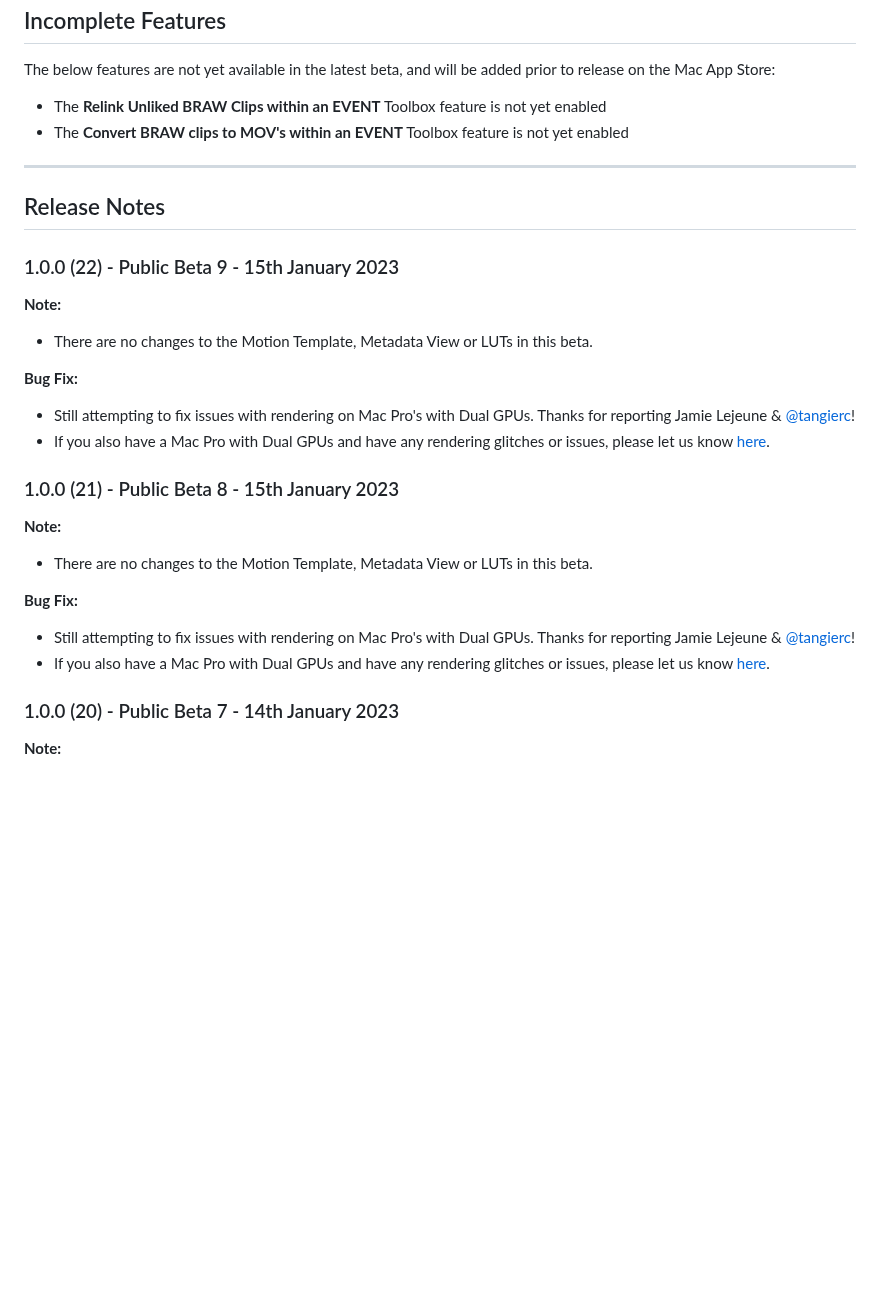
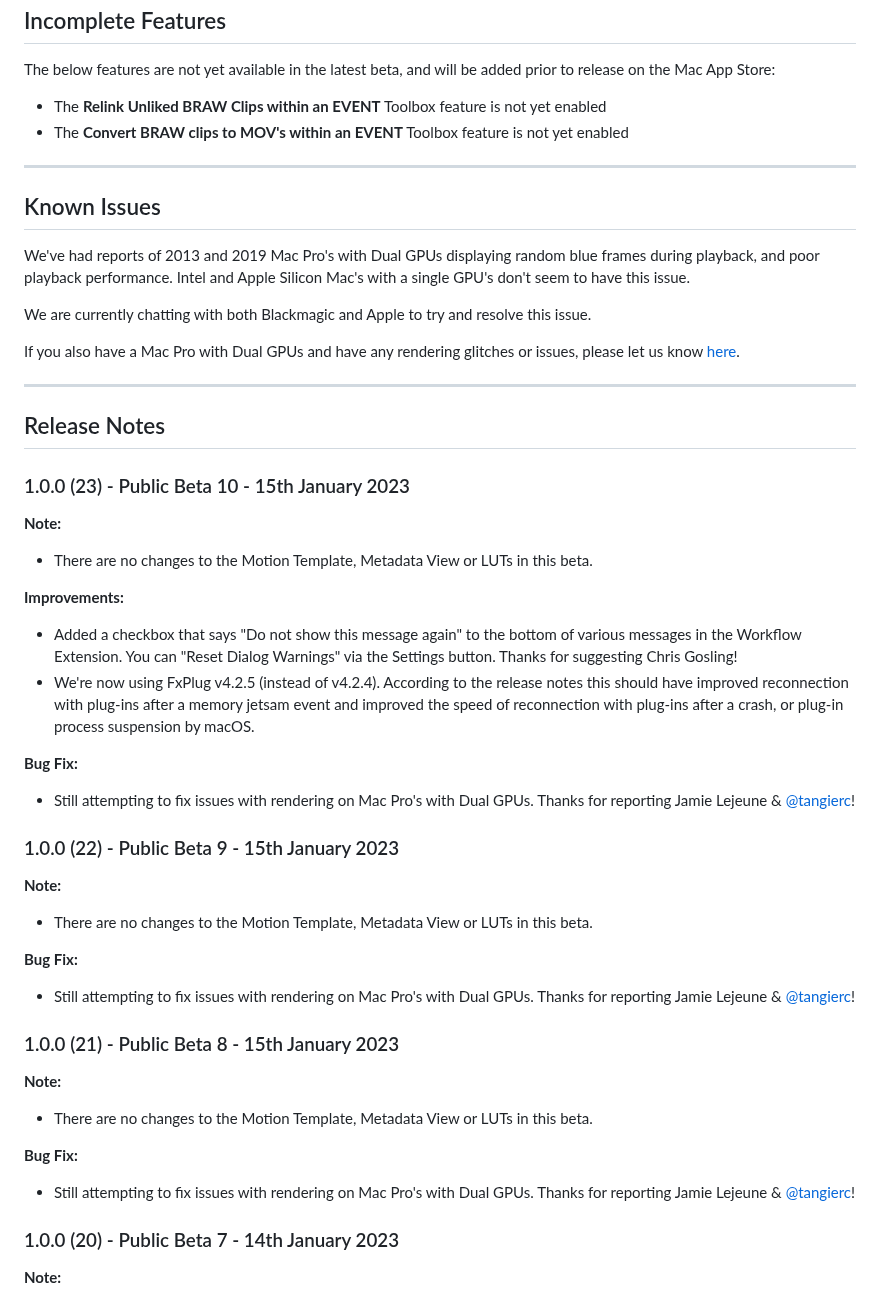
Before and after one commit to latenitefilms/BRAWToolbox, a Markdown page: README.md, the part around the change. Rendered like a GitHub page; blank space fills up the shorter version.

Commit message:
Added 1.0.0 (23) - Public Beta 10
- Added known issue section.

```diff
--- a/README.md
+++ b/README.md
@@ -48,7 +48,29 @@ The below features are not yet available in the latest beta, and will be added p
 
 ---
 
+## Known Issues
+
+We've had reports of 2013 and 2019 Mac Pro's with Dual GPUs displaying random blue frames during playback, and poor playback performance. Intel and Apple Silicon Mac's with a single GPU's don't seem to have this issue.
+
+We are currently chatting with both Blackmagic and Apple to try and resolve this issue.
+
+If you also have a Mac Pro with Dual GPUs and have any rendering glitches or issues, please let us know [here](https://github.com/latenitefilms/BRAWToolbox/issues/25).
+
+---
+
 ## Release Notes
+
+### 1.0.0 (23) - Public Beta 10 - 15th January 2023
+
+**Note:**
+- There are no changes to the Motion Template, Metadata View or LUTs in this beta.
+
+**Improvements:**
+- Added a checkbox that says "Do not show this message again" to the bottom of various messages in the Workflow Extension. You can "Reset Dialog Warnings" via the Settings button. Thanks for suggesting Chris Gosling!
+- We're now using FxPlug v4.2.5 (instead of v4.2.4). According to the release notes this should have improved reconnection with plug-ins after a memory jetsam event and improved the speed of reconnection with plug-ins after a crash, or plug-in process suspension by macOS.
+
+**Bug Fix:**
+- Still attempting to fix issues with rendering on Mac Pro's with Dual GPUs. Thanks for reporting Jamie Lejeune & [@tangierc](https://github.com/tangierc)!
 
 ### 1.0.0 (22) - Public Beta 9 - 15th January 2023
 
@@ -57,7 +79,6 @@ The below features are not yet available in the latest beta, and will be added p
 
 **Bug Fix:**
 - Still attempting to fix issues with rendering on Mac Pro's with Dual GPUs. Thanks for reporting Jamie Lejeune & [@tangierc](https://github.com/tangierc)!
-- If you also have a Mac Pro with Dual GPUs and have any rendering glitches or issues, please let us know [here](https://github.com/latenitefilms/BRAWToolbox/issues/25).
 
 ### 1.0.0 (21) - Public Beta 8 - 15th January 2023
 
@@ -66,7 +87,6 @@ The below features are not yet available in the latest beta, and will be added p
 
 **Bug Fix:**
 - Still attempting to fix issues with rendering on Mac Pro's with Dual GPUs. Thanks for reporting Jamie Lejeune & [@tangierc](https://github.com/tangierc)!
-- If you also have a Mac Pro with Dual GPUs and have any rendering glitches or issues, please let us know [here](https://github.com/latenitefilms/BRAWToolbox/issues/25).
 
 ### 1.0.0 (20) - Public Beta 7 - 14th January 2023
 
```
